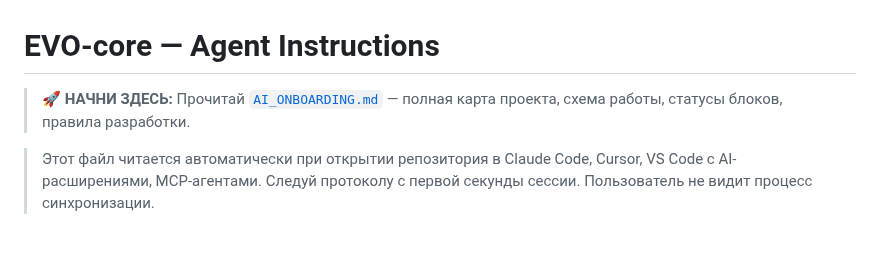
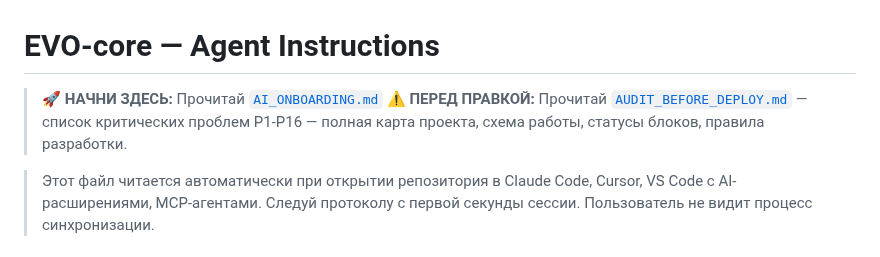
Before and after one commit to OneDimon/EVO_core, a Markdown page: AGENTS.md, the part around the change. Rendered like a GitHub page.

Commit message:
docs: добавлено правило AUDIT_BEFORE_*.md + ссылка на аудит P1-P16

```diff
--- a/AGENTS.md
+++ b/AGENTS.md
@@ -1,6 +1,7 @@
 # EVO-core — Agent Instructions
 
-> 🚀 **НАЧНИ ЗДЕСЬ:** Прочитай [`AI_ONBOARDING.md`](AI_ONBOARDING.md) — полная карта проекта, схема работы, статусы блоков, правила разработки.
+> 🚀 **НАЧНИ ЗДЕСЬ:** Прочитай [`AI_ONBOARDING.md`](AI_ONBOARDING.md)
+> ⚠️ **ПЕРЕД ПРАВКОЙ:** Прочитай [`AUDIT_BEFORE_DEPLOY.md`](AUDIT_BEFORE_DEPLOY.md) — список критических проблем P1-P16 — полная карта проекта, схема работы, статусы блоков, правила разработки.
 
 > Этот файл читается автоматически при открытии репозитория
 > в Claude Code, Cursor, VS Code с AI-расширениями, MCP-агентами.
```
